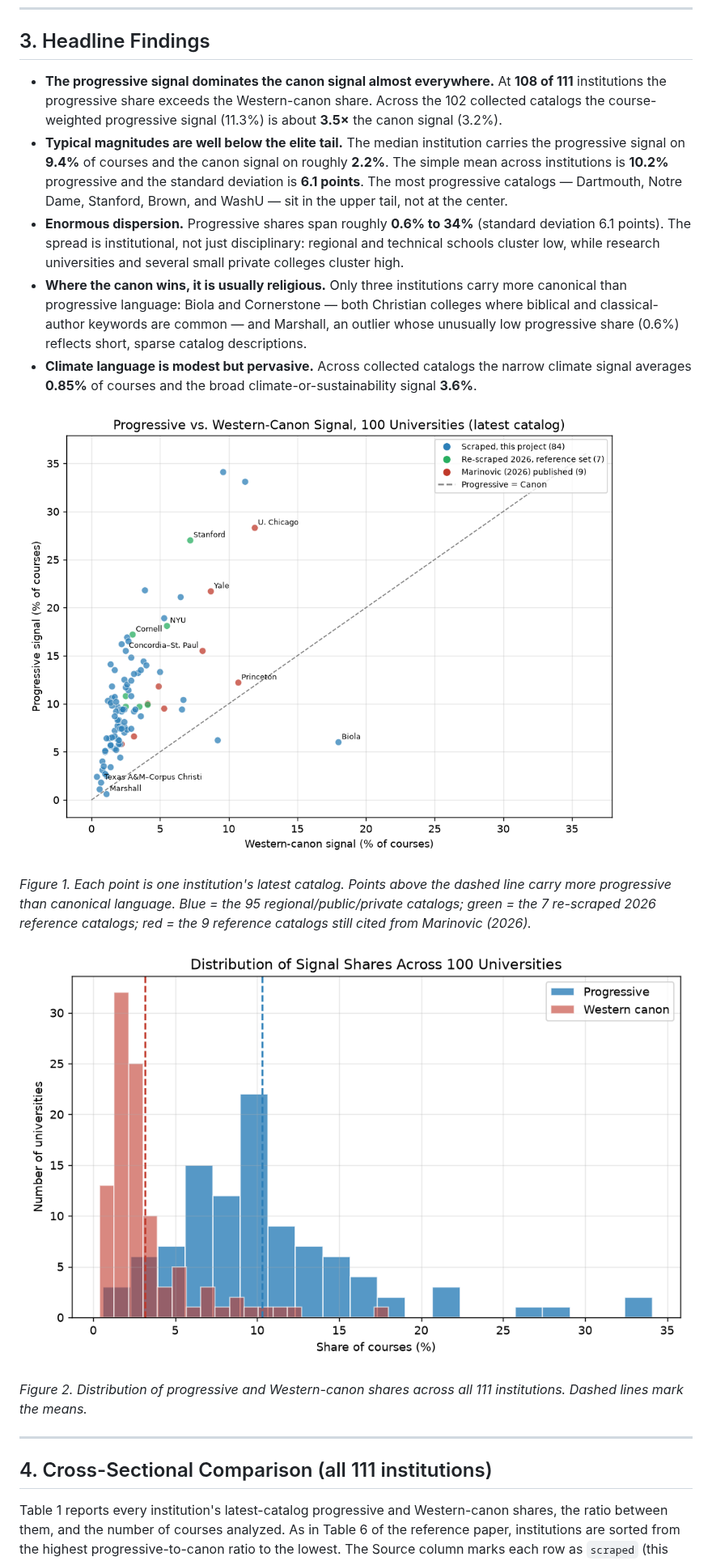
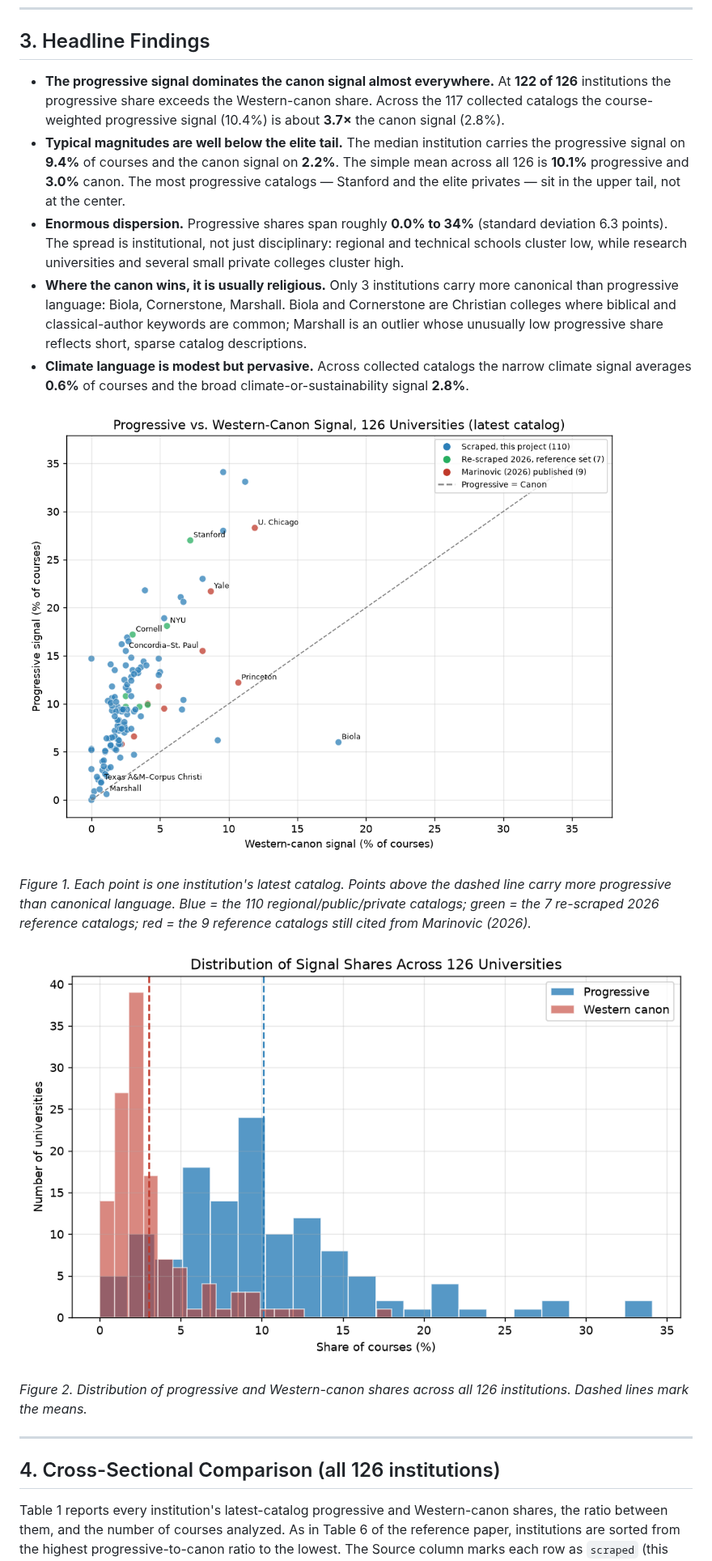
Before and after one commit to imv75/routine, a Markdown page: reports/curriculum_report_100_universities.md, the part around one of its changes. Shown at 81% size. Rendered like a GitHub page; pictures changed too: reports/figures/fig1_scatter.png, reports/figures/fig3_distribution.png.

```diff
--- a/reports/curriculum_report_100_universities.md
+++ b/reports/curriculum_report_100_universities.md
@@ -41,9 +41,9 @@ As in the reference report, this is a descriptive exercise. It does not judge th
 
 ## 3. Headline Findings
 
-- **The progressive signal dominates the canon signal almost everywhere.** At **108 of 111** institutions the progressive share exceeds the Western-canon share. Across the 102 collected catalogs the course-weighted progressive signal (11.3%) is about **3.5×** the canon signal (3.2%).
-- **Typical magnitudes are well below the elite tail.** The median institution carries the progressive signal on **9.4%** of courses and the canon signal on roughly **2.2%**. The simple mean across institutions is **10.2%** progressive and the standard deviation is **6.1 points**. The most progressive catalogs — Dartmouth, Notre Dame, Stanford, Brown, and WashU — sit in the upper tail, not at the center.
-- **Enormous dispersion.** Progressive shares span roughly **0.6% to 34%** (standard deviation 6.1 points). The spread is institutional, not just disciplinary: regional and technical schools cluster low, while research universities and several small private colleges cluster high.
-- **Where the canon wins, it is usually religious.** Only three institutions carry more canonical than progressive language: Biola and Cornerstone — both Christian colleges where biblical and classical-author keywords are common — and Marshall, an outlier whose unusually low progressive share (0.6%) reflects short, sparse catalog descriptions.
-- **Climate language is modest but pervasive.** Across collected catalogs the narrow climate signal averages **0.85%** of courses and the broad climate-or-sustainability signal **3.6%**.
+- **The progressive signal dominates the canon signal almost everywhere.** At **122 of 126** institutions the progressive share exceeds the Western-canon share. Across the 117 collected catalogs the course-weighted progressive signal (10.4%) is about **3.7×** the canon signal (2.8%).
+- **Typical magnitudes are well below the elite tail.** The median institution carries the progressive signal on **9.4%** of courses and the canon signal on **2.2%**. The simple mean across all 126 is **10.1%** progressive and **3.0%** canon. The most progressive catalogs — Stanford and the elite privates — sit in the upper tail, not at the center.
+- **Enormous dispersion.** Progressive shares span roughly **0.0% to 34%** (standard deviation 6.3 points). The spread is institutional, not just disciplinary: regional and technical schools cluster low, while research universities and several small private colleges cluster high.
+- **Where the canon wins, it is usually religious.** Only 3 institutions carry more canonical than progressive language: Biola, Cornerstone, Marshall. Biola and Cornerstone are Christian colleges where biblical and classical-author keywords are common; Marshall is an outlier whose unusually low progressive share reflects short, sparse catalog descriptions.
+- **Climate language is modest but pervasive.** Across collected catalogs the narrow climate signal averages **0.6%** of courses and the broad climate-or-sustainability signal **2.8%**.
 
@@ -51,13 +51,13 @@ As in the reference report, this is a descriptive exercise. It does not judge th
 
-*Figure 1. Each point is one institution's latest catalog. Points above the dashed line carry more progressive than canonical language. Blue = the 95 regional/public/private catalogs; green = the 7 re-scraped 2026 reference catalogs; red = the 9 reference catalogs still cited from Marinovic (2026).*
+*Figure 1. Each point is one institution's latest catalog. Points above the dashed line carry more progressive than canonical language. Blue = the 110 regional/public/private catalogs; green = the 7 re-scraped 2026 reference catalogs; red = the 9 reference catalogs still cited from Marinovic (2026).*
 
 ![Distribution of signal shares](figures/fig3_distribution.png)
 
-*Figure 2. Distribution of progressive and Western-canon shares across all 111 institutions. Dashed lines mark the means.*
+*Figure 2. Distribution of progressive and Western-canon shares across all 126 institutions. Dashed lines mark the means.*
 
 ---
 
-## 4. Cross-Sectional Comparison (all 111 institutions)
+## 4. Cross-Sectional Comparison (all 126 institutions)
 
 Table 1 reports every institution's latest-catalog progressive and Western-canon shares, the ratio between them, and the number of courses analyzed. As in Table 6 of the reference paper, institutions are sorted from the highest progressive-to-canon ratio to the lowest. The Source column marks each row as `scraped` (this project), `re-scrape` (a reference university re-scraped from its 2026 catalog), or `paper` (carried over from Marinovic 2026).
 
```
Also changed, not shown: other parts of reports/curriculum_report_100_universities.md (+149 -134 lines), reports/figures/fig2_ranking.png, reports/figures/fig4_climate.png, 5 other files.
